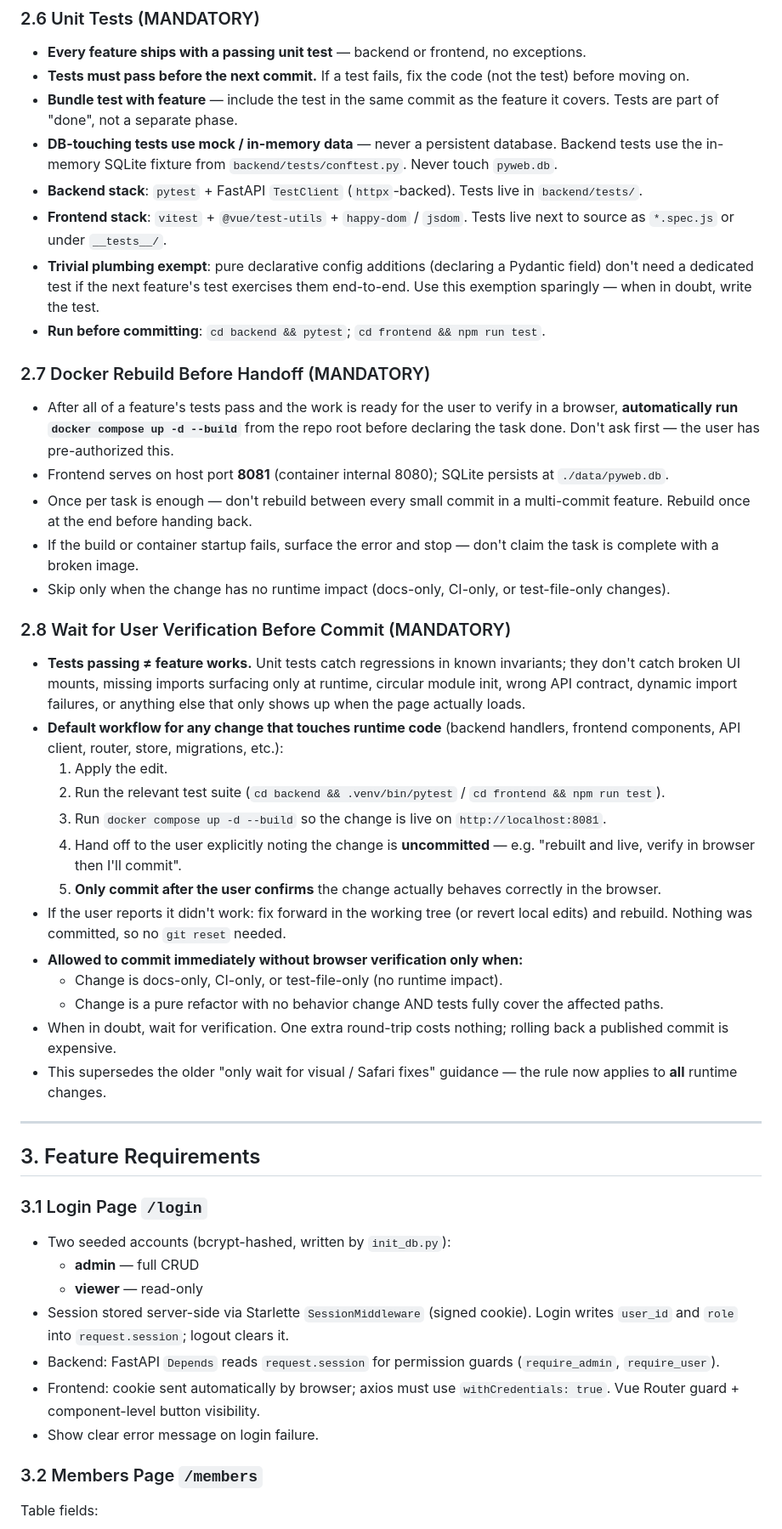
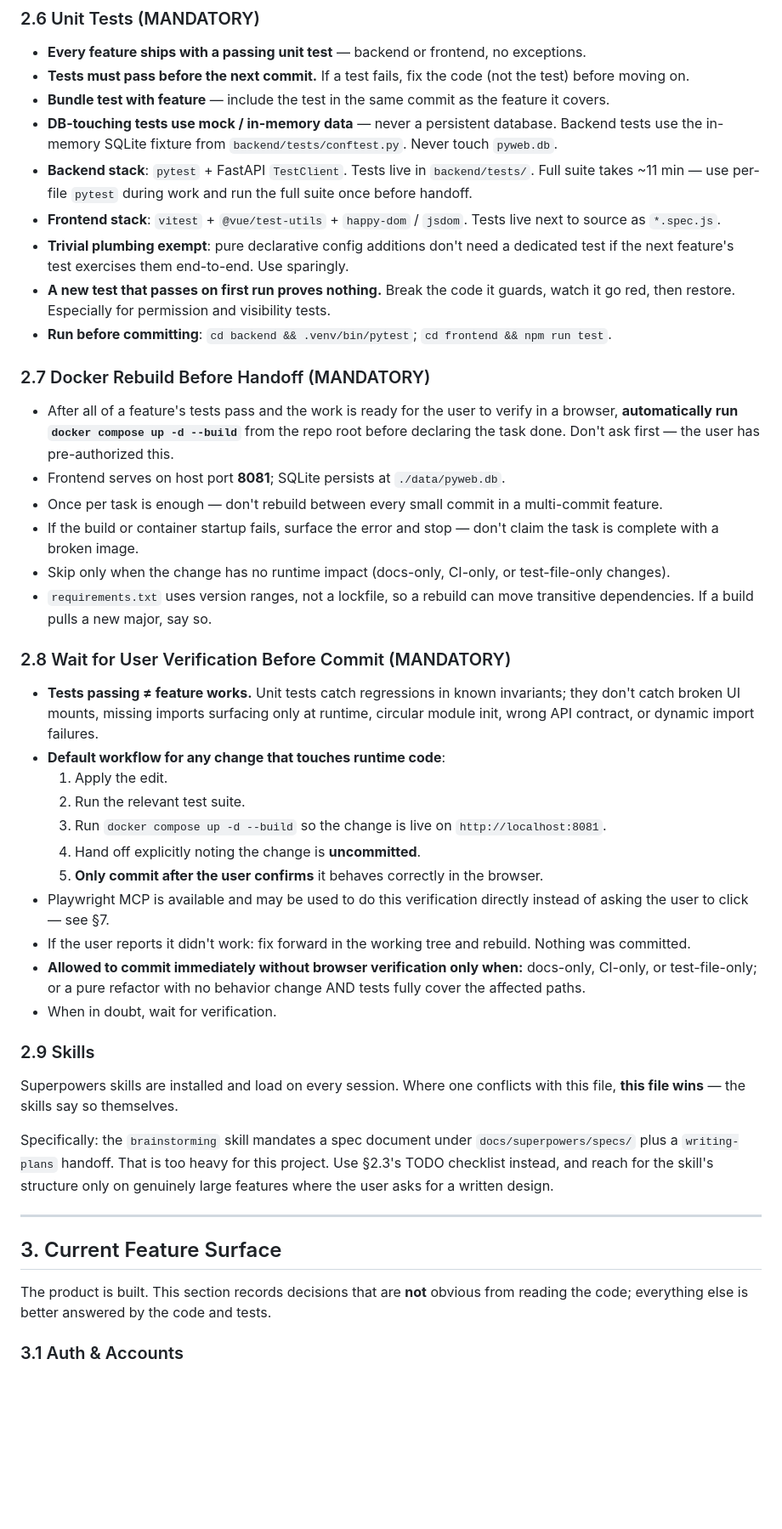
Before and after one commit to Harrykuo1/pyweb, a Markdown page: CLAUDE.md, the part around one of its changes. Shown at 85% size. Drawn GitHub-style; blank space fills up the shorter version.

```diff
--- a/CLAUDE.md
+++ b/CLAUDE.md
@@ -59,50 +60,48 @@ A community member management website that records member profiles and internshi
 ### 2.6 Unit Tests (MANDATORY)
 - **Every feature ships with a passing unit test** — backend or frontend, no exceptions.
 - **Tests must pass before the next commit.** If a test fails, fix the code (not the test) before moving on.
-- **Bundle test with feature** — include the test in the same commit as the feature it covers. Tests are part of "done", not a separate phase.
+- **Bundle test with feature** — include the test in the same commit as the feature it covers.
 - **DB-touching tests use mock / in-memory data** — never a persistent database. Backend tests use the in-memory SQLite fixture from `backend/tests/conftest.py`. Never touch `pyweb.db`.
-- **Backend stack**: `pytest` + FastAPI `TestClient` (`httpx`-backed). Tests live in `backend/tests/`.
-- **Frontend stack**: `vitest` + `@vue/test-utils` + `happy-dom` / `jsdom`. Tests live next to source as `*.spec.js` or under `__tests__/`.
-- **Trivial plumbing exempt**: pure declarative config additions (declaring a Pydantic field) don't need a dedicated test if the next feature's test exercises them end-to-end. Use this exemption sparingly — when in doubt, write the test.
-- **Run before committing**: `cd backend && pytest`; `cd frontend && npm run test`.
+- **Backend stack**: `pytest` + FastAPI `TestClient`. Tests live in `backend/tests/`. Full suite takes ~11 min — use per-file `pytest` during work and run the full suite once before handoff.
+- **Frontend stack**: `vitest` + `@vue/test-utils` + `happy-dom` / `jsdom`. Tests live next to source as `*.spec.js`.
+- **Trivial plumbing exempt**: pure declarative config additions don't need a dedicated test if the next feature's test exercises them end-to-end. Use sparingly.
+- **A new test that passes on first run proves nothing.** Break the code it guards, watch it go red, then restore. Especially for permission and visibility tests.
+- **Run before committing**: `cd backend && .venv/bin/pytest`; `cd frontend && npm run test`.
 
 ### 2.7 Docker Rebuild Before Handoff (MANDATORY)
 
 - After all of a feature's tests pass and the work is ready for the user to verify in a browser, **automatically run `docker compose up -d --build`** from the repo root before declaring the task done. Don't ask first — the user has pre-authorized this.
-- Frontend serves on host port **8081** (container internal 8080); SQLite persists at `./data/pyweb.db`.
-- Once per task is enough — don't rebuild between every small commit in a multi-commit feature. Rebuild once at the end before handing back.
+- Frontend serves on host port **8081**; SQLite persists at `./data/pyweb.db`.
+- Once per task is enough — don't rebuild between every small commit in a multi-commit feature.
 - If the build or container startup fails, surface the error and stop — don't claim the task is complete with a broken image.
 - Skip only when the change has no runtime impact (docs-only, CI-only, or test-file-only changes).
+- `requirements.txt` uses version ranges, not a lockfile, so a rebuild can move transitive dependencies. If a build pulls a new major, say so.
 
 ### 2.8 Wait for User Verification Before Commit (MANDATORY)
 
-- **Tests passing ≠ feature works.** Unit tests catch regressions in known invariants; they don't catch broken UI mounts, missing imports surfacing only at runtime, circular module init, wrong API contract, dynamic import failures, or anything else that only shows up when the page actually loads.
-- **Default workflow for any change that touches runtime code** (backend handlers, frontend components, API client, router, store, migrations, etc.):
+- **Tests passing ≠ feature works.** Unit tests catch regressions in known invariants; they don't catch broken UI mounts, missing imports surfacing only at runtime, circular module init, wrong API contract, or dynamic import failures.
+- **Default workflow for any change that touches runtime code**:
   1. Apply the edit.
-  2. Run the relevant test suite (`cd backend && .venv/bin/pytest` / `cd frontend && npm run test`).
+  2. Run the relevant test suite.
   3. Run `docker compose up -d --build` so the change is live on `http://localhost:8081`.
-  4. Hand off to the user explicitly noting the change is **uncommitted** — e.g. "rebuilt and live, verify in browser then I'll commit".
-  5. **Only commit after the user confirms** the change actually behaves correctly in the browser.
-- If the user reports it didn't work: fix forward in the working tree (or revert local edits) and rebuild. Nothing was committed, so no `git reset` needed.
-- **Allowed to commit immediately without browser verification only when:**
-  - Change is docs-only, CI-only, or test-file-only (no runtime impact).
-  - Change is a pure refactor with no behavior change AND tests fully cover the affected paths.
-- When in doubt, wait for verification. One extra round-trip costs nothing; rolling back a published commit is expensive.
-- This supersedes the older "only wait for visual / Safari fixes" guidance — the rule now applies to **all** runtime changes.
+  4. Hand off explicitly noting the change is **uncommitted**.
+  5. **Only commit after the user confirms** it behaves correctly in the browser.
+- Playwright MCP is available and may be used to do this verification directly instead of asking the user to click — see §7.
+- If the user reports it didn't work: fix forward in the working tree and rebuild. Nothing was committed.
+- **Allowed to commit immediately without browser verification only when:** docs-only, CI-only, or test-file-only; or a pure refactor with no behavior change AND tests fully cover the affected paths.
+- When in doubt, wait for verification.
+
+### 2.9 Skills
+
+Superpowers skills are installed and load on every session. Where one conflicts with this file, **this file wins** — the skills say so themselves.
+
+Specifically: the `brainstorming` skill mandates a spec document under `docs/superpowers/specs/` plus a `writing-plans` handoff. That is too heavy for this project. Use §2.3's TODO checklist instead, and reach for the skill's structure only on genuinely large features where the user asks for a written design.
 
 ---
 
-## 3. Feature Requirements
+## 3. Current Feature Surface
 
-### 3.1 Login Page `/login`
-- Two seeded accounts (bcrypt-hashed, written by `init_db.py`):
-  - **admin** — full CRUD
-  - **viewer** — read-only
-- Session stored server-side via Starlette `SessionMiddleware` (signed cookie). Login writes `user_id` and `role` into `request.session`; logout clears it.
-- Backend: FastAPI `Depends` reads `request.session` for permission guards (`require_admin`, `require_user`).
-- Frontend: cookie sent automatically by browser; axios must use `withCredentials: true`. Vue Router guard + component-level button visibility.
-- Show clear error message on login failure.
+The product is built. This section records decisions that are **not** obvious from reading the code; everything else is better answered by the code and tests.
 
-### 3.2 Members Page `/members`
-Table fields:
+### 3.1 Auth & Accounts
 
```
Also changed, not shown: other parts of CLAUDE.md (+74 -76 lines).
